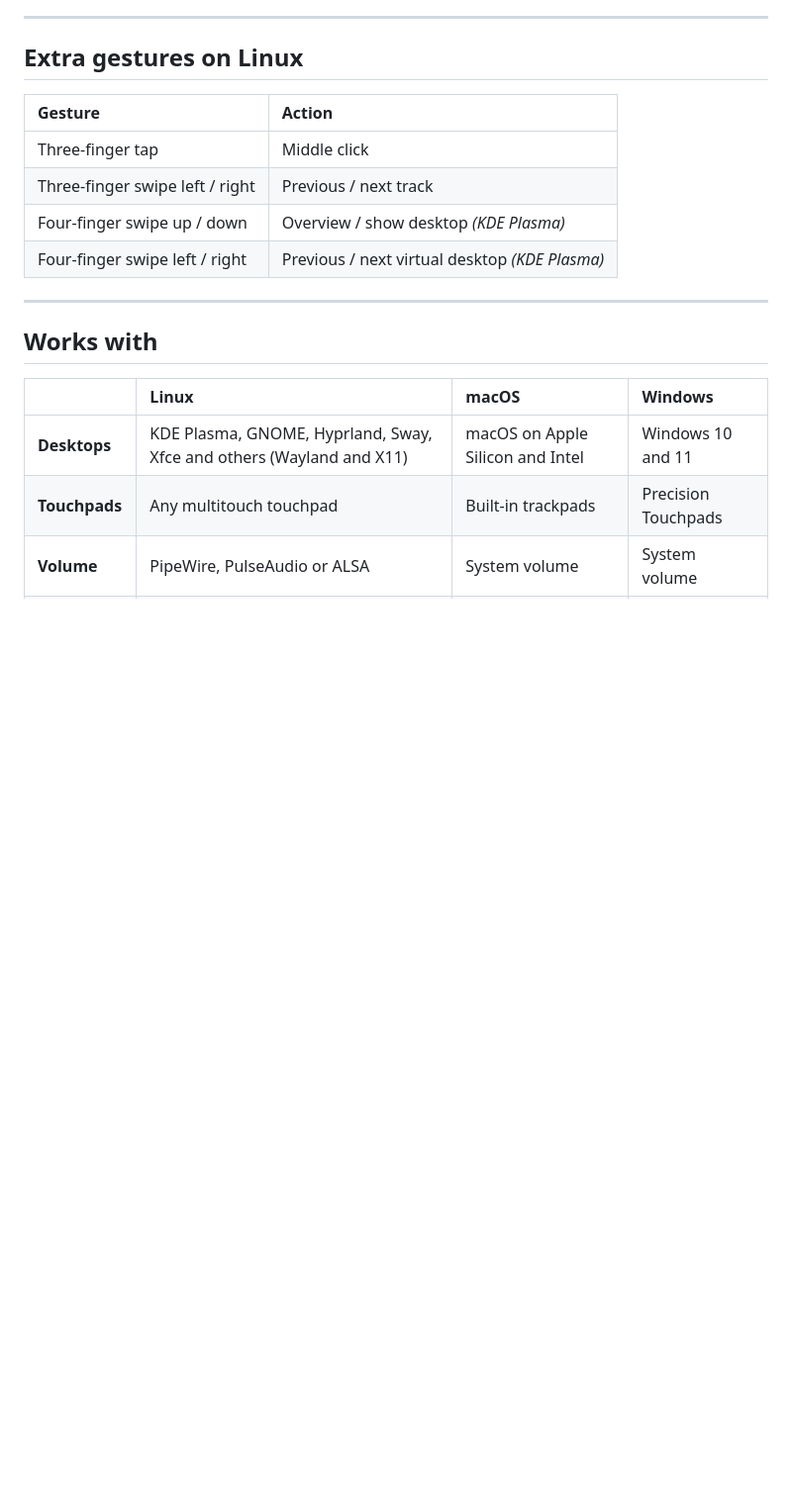
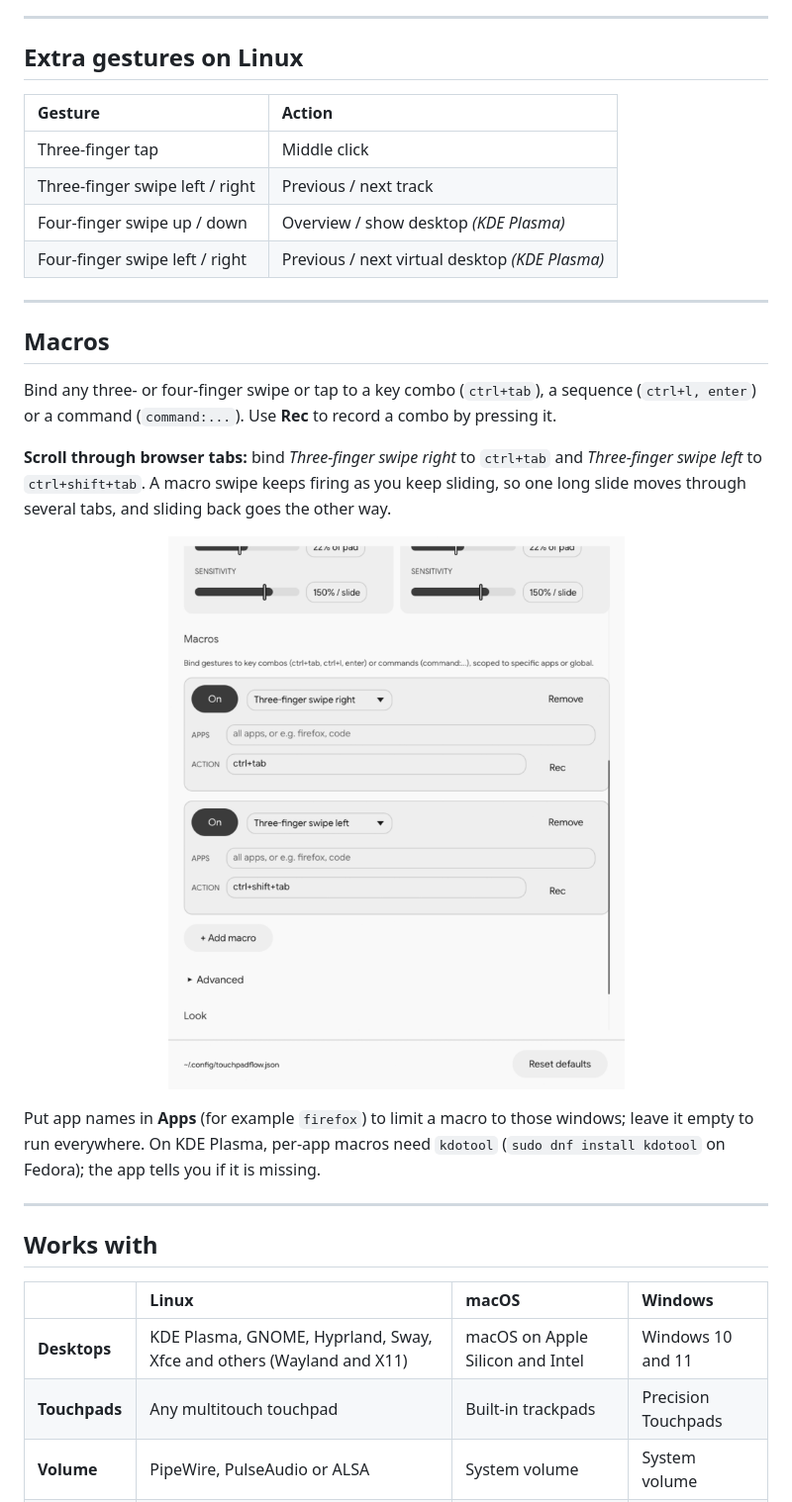
Before and after one commit to l41n-pr0t0/TouchpadFlow, a Markdown page: README.md, the part around one of its changes. Shown at 99% size. Rendered like a GitHub page; pictures changed too: docs/images/app-macros.png (added); blank space fills up the shorter version.

```diff
--- a/README.md
+++ b/README.md
@@ -101,6 +103,20 @@ The app follows your system's light or dark theme.
 | Three-finger swipe left / right | Previous / next track |
 | Four-finger swipe up / down | Overview / show desktop *(KDE Plasma)* |
 | Four-finger swipe left / right | Previous / next virtual desktop *(KDE Plasma)* |
+
+---
+
+## Macros
+
+Bind any three- or four-finger swipe or tap to a key combo (`ctrl+tab`), a sequence (`ctrl+l, enter`) or a command (`command:...`). Use **Rec** to record a combo by pressing it.
+
+**Scroll through browser tabs:** bind *Three-finger swipe right* to `ctrl+tab` and *Three-finger swipe left* to `ctrl+shift+tab`. A macro swipe keeps firing as you keep sliding, so one long slide moves through several tabs, and sliding back goes the other way.
+
+<p align="center">
+  <img src="docs/images/app-macros.png" alt="Two macros: three-finger swipe right sends ctrl+tab, swipe left sends ctrl+shift+tab" width="560">
+</p>
+
+Put app names in **Apps** (for example `firefox`) to limit a macro to those windows; leave it empty to run everywhere. On KDE Plasma, per-app macros need `kdotool` (`sudo dnf install kdotool` on Fedora); the app tells you if it is missing.
 
 ---
 
```
Also changed, not shown: other parts of README.md (+7 -5 lines), docs/images/app-custom.png, docs/images/app-off.png, docs/images/hero.png, docs/images/zone-drag.gif.
